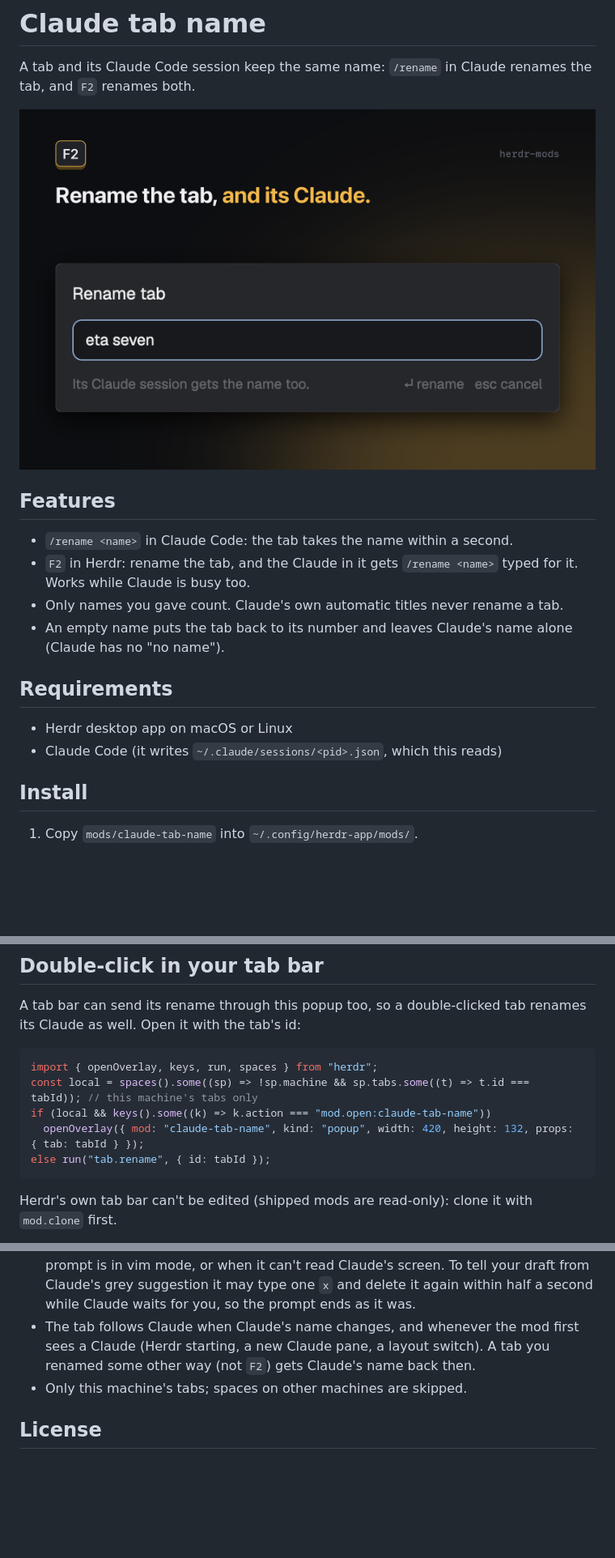
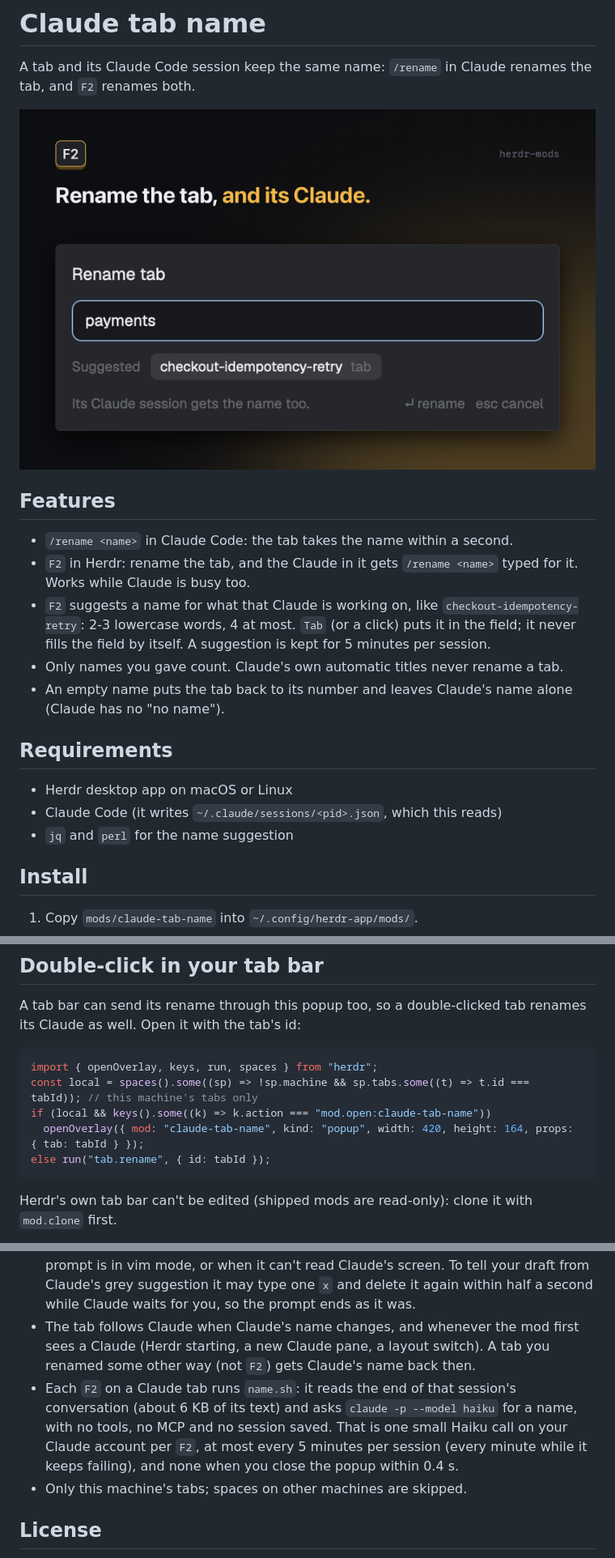
Before and after one commit to iml885203/herdr-mods, a Markdown page: claude-tab-name/README.md, 3 parts joined by grey strips. Shown at 81% size. Rendered like a GitHub page; pictures changed too: claude-tab-name/preview.png; blank space fills up the shorter version.

Commit message:
claude-tab-name: suggest a kebab-case name from the session (F2 chip, Tab takes it)

````diff
--- a/claude-tab-name/README.md
+++ b/claude-tab-name/README.md
@@ -8,6 +8,7 @@ A tab and its Claude Code session keep the same name: `/rename` in Claude rename
 
 - `/rename <name>` in Claude Code: the tab takes the name within a second.
 - `F2` in Herdr: rename the tab, and the Claude in it gets `/rename <name>` typed for it. Works while Claude is busy too.
+- `F2` suggests a name for what that Claude is working on, like `checkout-idempotency-retry`: 2-3 lowercase words, 4 at most. `Tab` (or a click) puts it in the field; it never fills the field by itself. A suggestion is kept for 5 minutes per session.
 - Only names you gave count. Claude's own automatic titles never rename a tab.
 - An empty name puts the tab back to its number and leaves Claude's name alone (Claude has no "no name").
 
@@ -15,6 +16,7 @@ A tab and its Claude Code session keep the same name: `/rename` in Claude rename
 
 - Herdr desktop app on macOS or Linux
 - Claude Code (it writes `~/.claude/sessions/<pid>.json`, which this reads)
+- `jq` and `perl` for the name suggestion
 
 ## Install
 
@@ -39,7 +41,7 @@ A tab bar can send its rename through this popup too, so a double-clicked tab re
 import { openOverlay, keys, run, spaces } from "herdr";
 const local = spaces().some((sp) => !sp.machine && sp.tabs.some((t) => t.id === tabId)); // this machine's tabs only
 if (local && keys().some((k) => k.action === "mod.open:claude-tab-name"))
-  openOverlay({ mod: "claude-tab-name", kind: "popup", width: 420, height: 132, props: { tab: tabId } });
+  openOverlay({ mod: "claude-tab-name", kind: "popup", width: 420, height: 164, props: { tab: tabId } });
 else run("tab.rename", { id: tabId });
 ```
 
@@ -57,6 +59,7 @@ Herdr's own tab bar can't be edited (shipped mods are read-only): clone it with
 - `F2` reads that Claude's screen (`hc read`) and types `/rename <name>` into it with `hc send` (run through `env` without Herdr's `HC_*` variables), as if you had typed it. The draft check uses `hc keys` and `sleep`. The name is one line of printable text (no control, zero-width or bidi characters), at most 100 characters.
 - It never types over your work. It renames only the tab, and tells you to run `/rename` yourself, when Claude's prompt has unsent text, when Claude is asking you a question (a permission prompt), when a picker or dialog is open, when Claude's prompt is in vim mode, or when it can't read Claude's screen. To tell your draft from Claude's grey suggestion it may type one `x` and delete it again within half a second while Claude waits for you, so the prompt ends as it was.
 - The tab follows Claude when Claude's name changes, and whenever the mod first sees a Claude (Herdr starting, a new Claude pane, a layout switch). A tab you renamed some other way (not `F2`) gets Claude's name back then.
+- Each `F2` on a Claude tab runs `name.sh`: it reads the end of that session's conversation (about 6 KB of its text) and asks `claude -p --model haiku` for a name, with no tools, no MCP and no session saved. That is one small Haiku call on your Claude account per `F2`, at most every 5 minutes per session (every minute while it keeps failing), and none when you close the popup within 0.4 s.
 - Only this machine's tabs; spaces on other machines are skipped.
 
 ## License
````
Also changed, not shown: claude-tab-name/RECIPE.md (+10 -5 lines), 6 other files.
